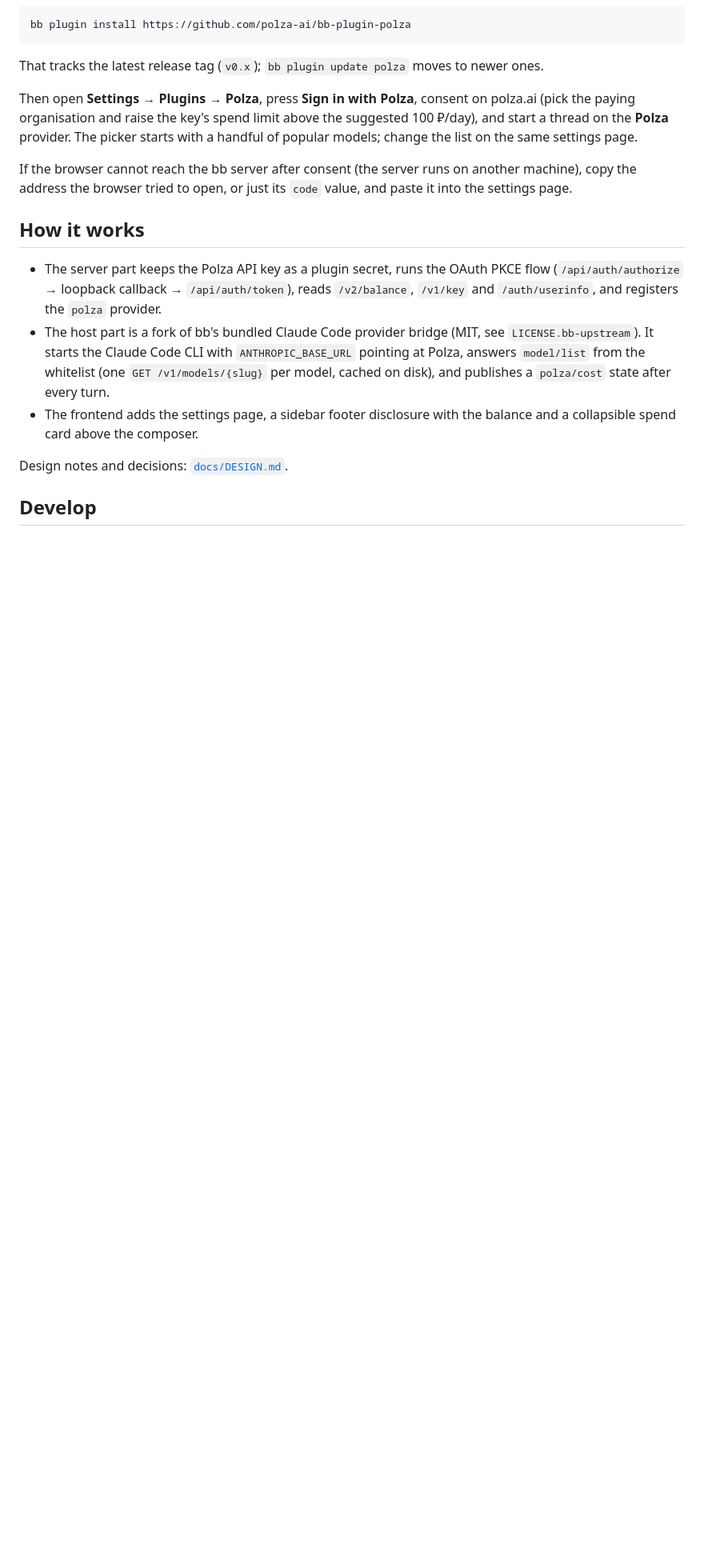
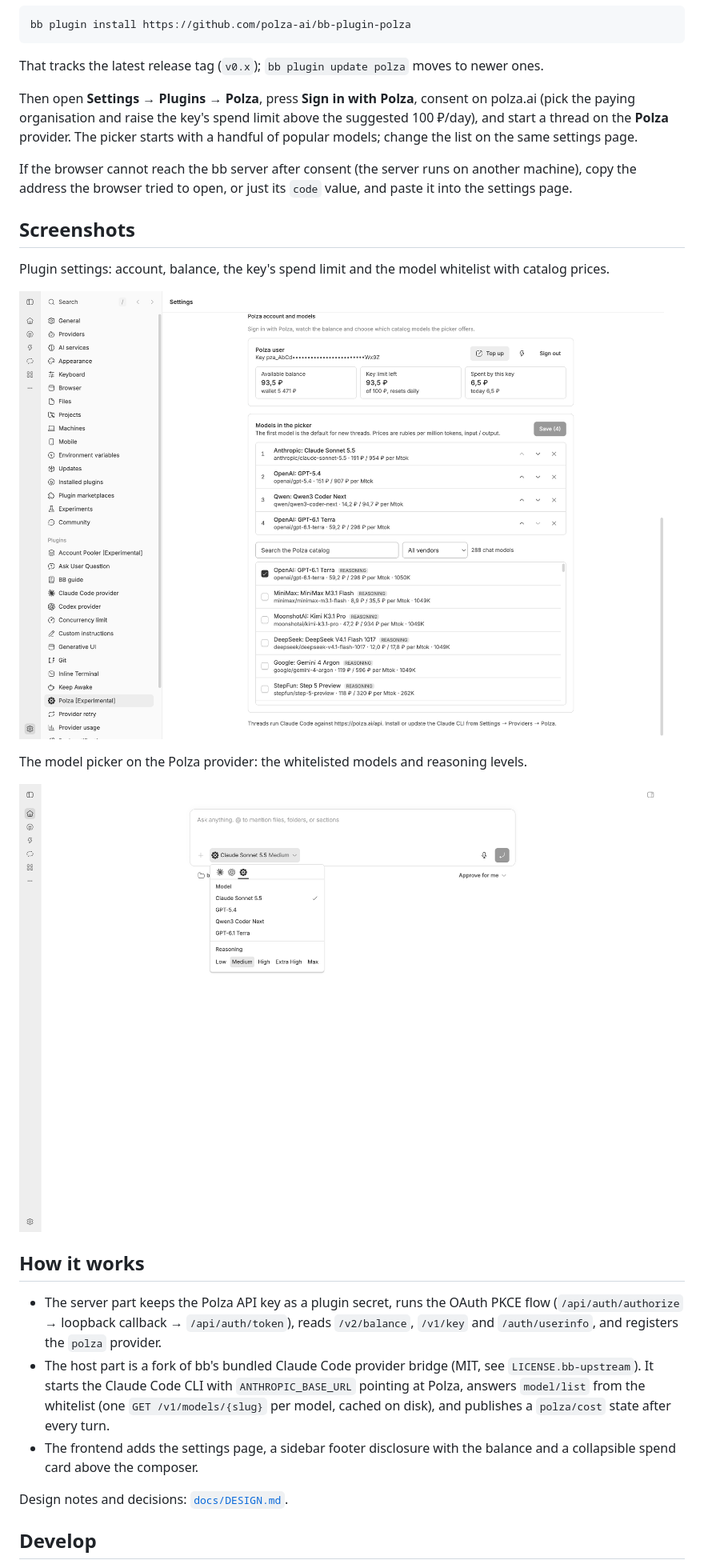
Before and after one commit to polza-ai/bb-plugin-polza, a Markdown page: README.md, the part around the change. Shown at 80% size. Rendered like a GitHub page; pictures changed too: screenshots/model-picker.png (added), screenshots/settings.png (added); blank space fills up the shorter version.

Commit message:
README: screenshots

```diff
--- a/README.md
+++ b/README.md
@@ -13,6 +13,16 @@ That tracks the latest release tag (`v0.x`); `bb plugin update polza` moves to n
 Then open **Settings → Plugins → Polza**, press **Sign in with Polza**, consent on polza.ai (pick the paying organisation and raise the key's spend limit above the suggested 100 ₽/day), and start a thread on the **Polza** provider. The picker starts with a handful of popular models; change the list on the same settings page.
 
 If the browser cannot reach the bb server after consent (the server runs on another machine), copy the address the browser tried to open, or just its `code` value, and paste it into the settings page.
+
+## Screenshots
+
+Plugin settings: account, balance, the key's spend limit and the model whitelist with catalog prices.
+
+![Polza settings page in bb](screenshots/settings.png)
+
+The model picker on the Polza provider: the whitelisted models and reasoning levels.
+
+![bb model picker with Polza models](screenshots/model-picker.png)
 
 ## How it works
 
```
Also changed, not shown: 1 other file.
